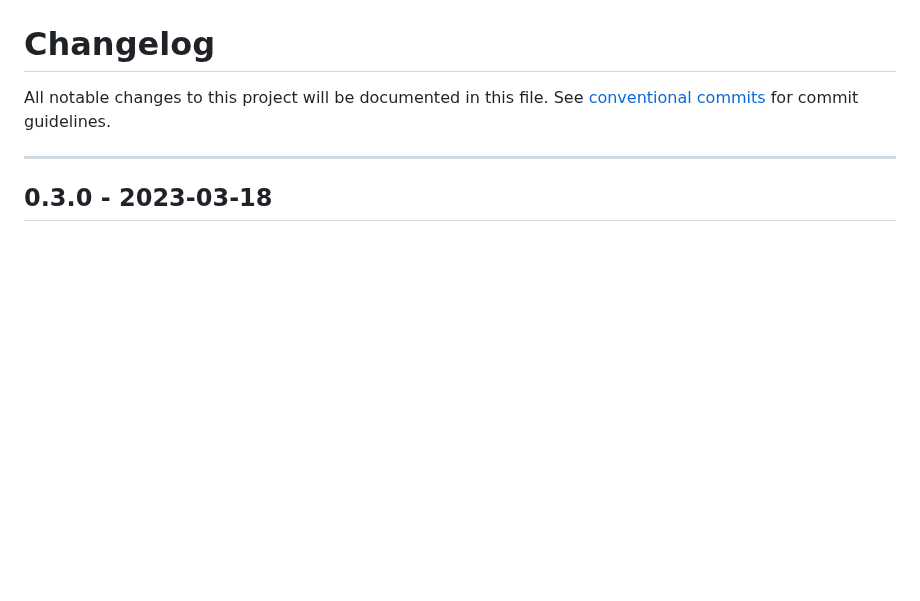
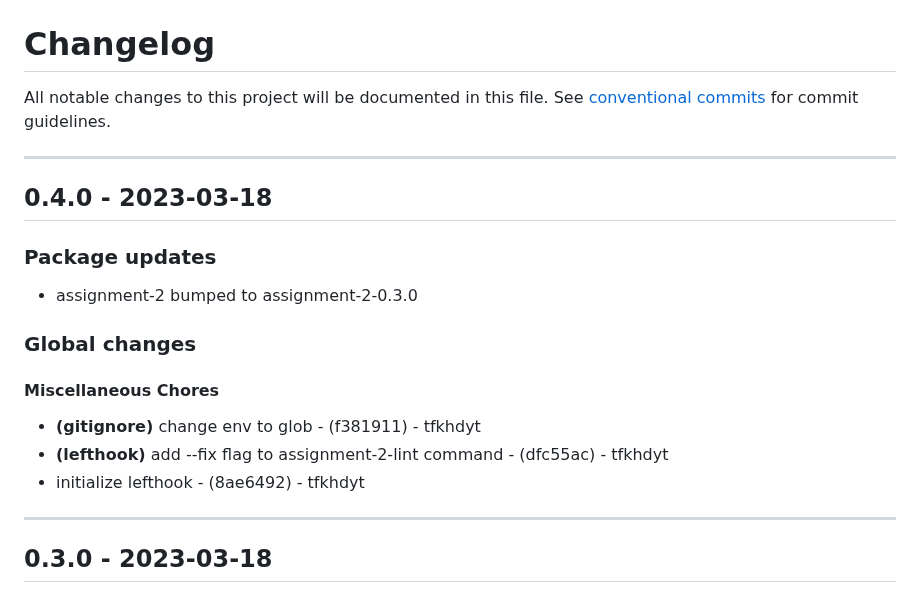
Before and after one commit to tfkhdyt/hacktiv8-msib-golang-backend, a Markdown page: CHANGELOG.md, the part around the change. Rendered like a GitHub page; blank space fills up the shorter version.

```diff
--- a/CHANGELOG.md
+++ b/CHANGELOG.md
@@ -2,6 +2,17 @@
 All notable changes to this project will be documented in this file. See [conventional commits](https://www.conventionalcommits.org/) for commit guidelines.
 
 - - -
+## 0.4.0 - 2023-03-18
+### Package updates
+- assignment-2 bumped to assignment-2-0.3.0
+### Global changes
+#### Miscellaneous Chores
+- **(gitignore)** change env to glob - (f381911) - tfkhdyt
+- **(lefthook)** add --fix flag to assignment-2-lint command - (dfc55ac) - tfkhdyt
+- initialize lefthook - (8ae6492) - tfkhdyt
+
+- - -
+
 ## 0.3.0 - 2023-03-18
 ### Package updates
 - assignment-2 bumped to assignment-2-0.2.0
```
Also changed, not shown: assignments/assignment-2/CHANGELOG.md (+13 -0 lines).
